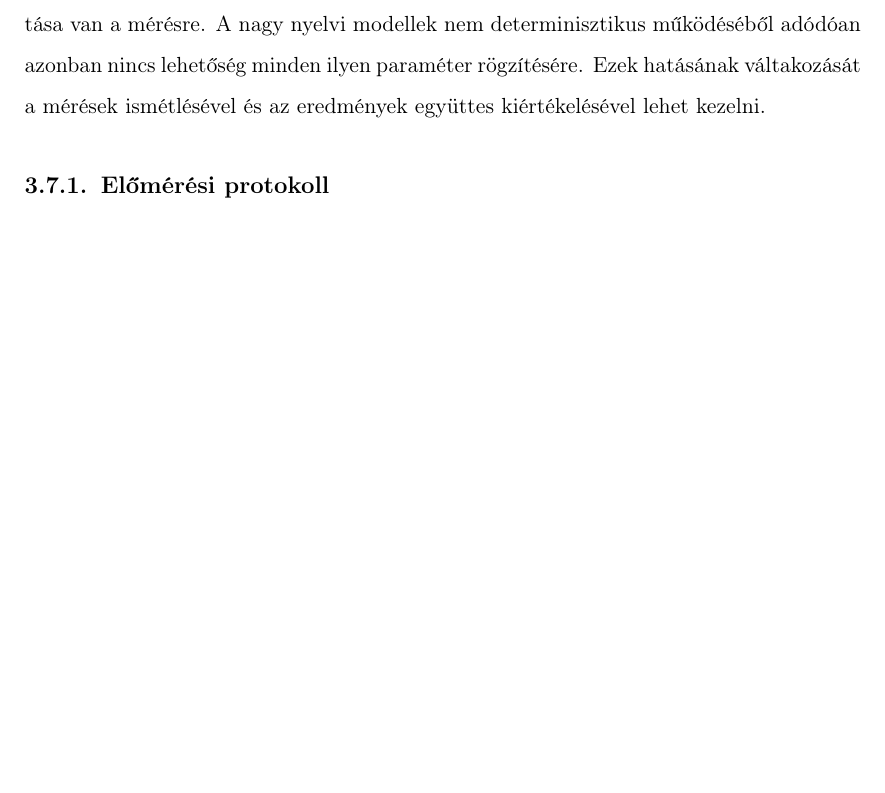
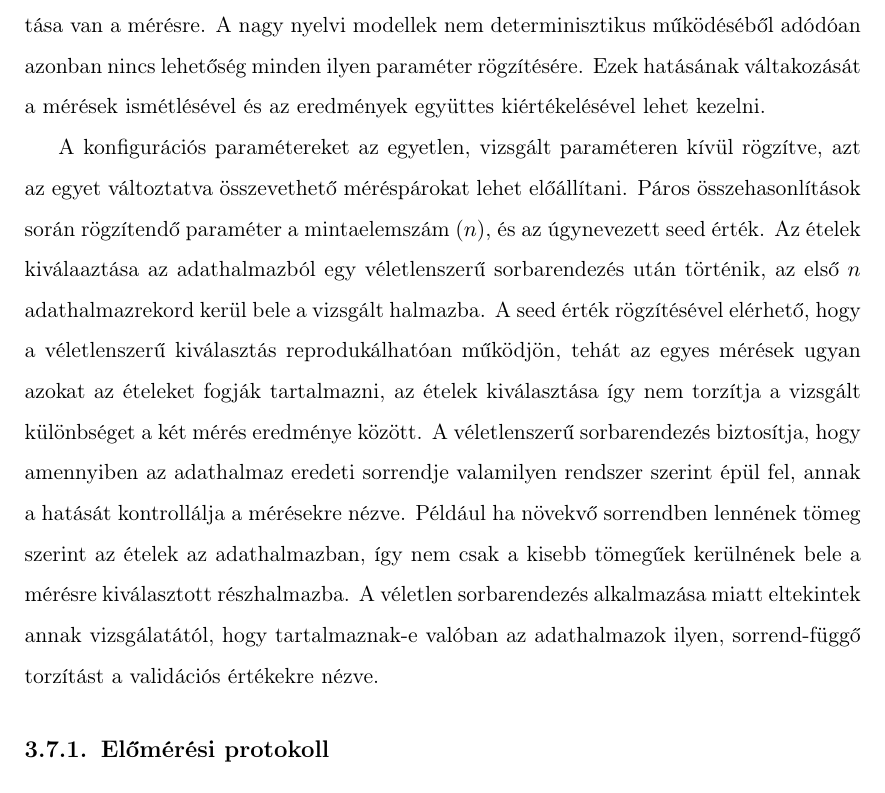
Before and after one commit to bencejuhaasz/thesis, a LaTeX document (style.tex, which reads contents/6-tervezes.tex): part of page 21 of 34 before the commit and part of page 21 of 35 after it, cut so that both start at the same text, the shorter picture padded with empty space. Compiled offline with pdfLaTeX.

Commit message:
osszehasonlithatosag

```diff
--- a/contents/6-tervezes.tex
+++ b/contents/6-tervezes.tex
@@ -129,6 +130,22 @@ amelyeknek hatása van a mérésre.
 A nagy nyelvi modellek nem determinisztikus működéséből adódóan azonban nincs lehetőség
 minden ilyen paraméter rögzítésére. Ezek hatásának váltakozását a mérések ismétlésével
 és az eredmények együttes kiértékelésével lehet kezelni.
+
+A konfigurációs paramétereket az egyetlen, vizsgált paraméteren kívül rögzítve, azt az egyet változtatva
+összevethető méréspárokat lehet előállítani.
+Páros összehasonlítások során rögzítendő paraméter a mintaelemszám ($n$), és az úgynevezett
+seed érték.
+Az ételek kiválaaztása az adathalmazból egy véletlenszerű sorbarendezés után történik,
+az első $n$ adathalmazrekord kerül bele a vizsgált halmazba.
+A seed érték rögzítésével elérhető, hogy a véletlenszerű kiválasztás reprodukálhatóan
+működjön, tehát az egyes mérések ugyan azokat az ételeket fogják tartalmazni, az ételek kiválasztása
+így nem torzítja a vizsgált különbséget a két mérés eredménye között.
+A véletlenszerű sorbarendezés biztosítja, hogy amennyiben az adathalmaz eredeti sorrendje valamilyen rendszer
+szerint épül fel, annak a hatását kontrollálja a mérésekre nézve.
+Például ha növekvő sorrendben lennének tömeg szerint az ételek az adathalmazban, így nem csak a kisebb tömegűek kerülnének
+bele a mérésre kiválasztott részhalmazba.
+A véletlen sorbarendezés alkalmazása miatt eltekintek annak vizsgálatától, hogy tartalmaznak-e valóban az adathalmazok
+ilyen, sorrend-függő torzítást a validációs értékekre nézve.
 
 \subsection{Előmérési protokoll}
 \paragraph{}Az előmérési protokoll feladata, hogy minél több mérési paraméter
```
Also changed, not shown: contents/6-tervezes.tex (1 more changed lines).
